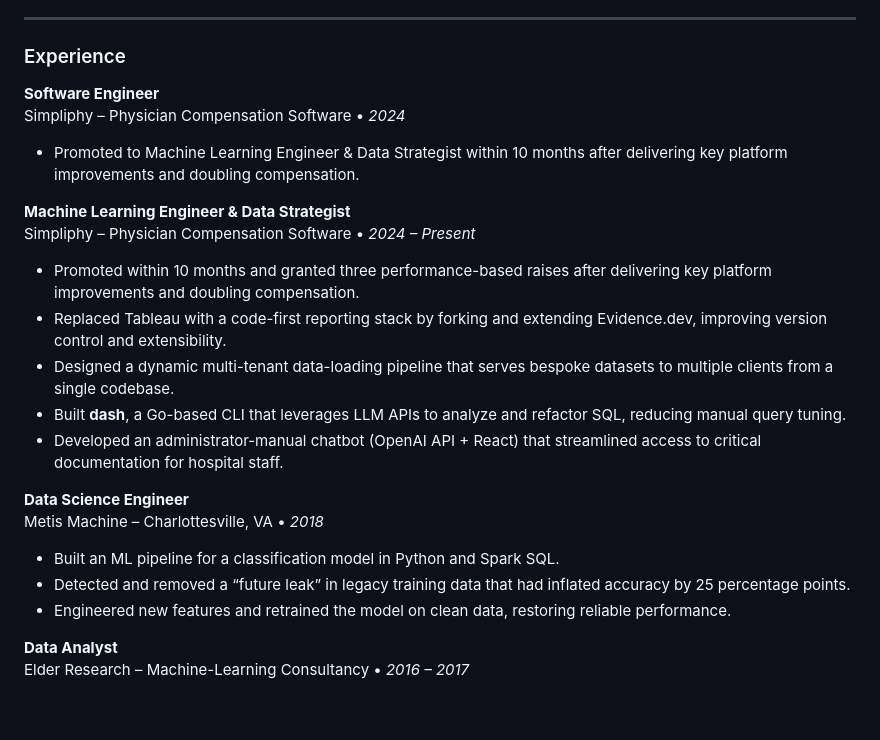
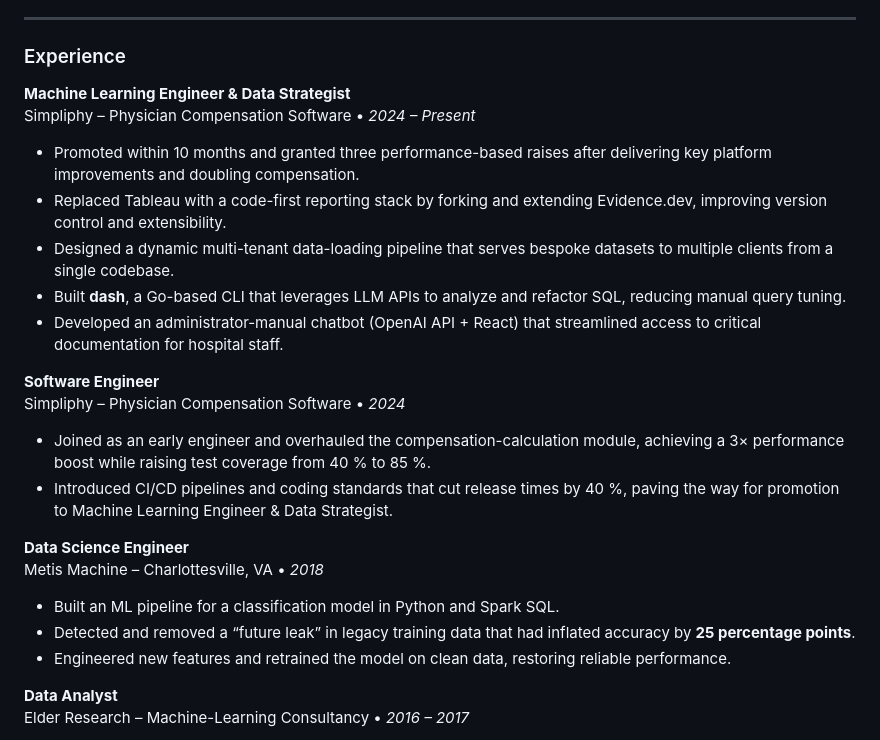
Before and after one commit to kennan-grant/kennan-grant.github.io, a Markdown page: resume/index.md, the part around one of its changes. GitHub-like rendering; blank space fills up the shorter version.

```diff
--- a/resume/index.md
+++ b/resume/index.md
@@ -15,10 +15,6 @@ Multidisciplinary software and data engineer with deep experience in backend dev
 
 ### Experience
 
-**Software Engineer**
-Simpliphy – Physician Compensation Software • _2024_
-- Promoted to Machine Learning Engineer & Data Strategist within 10 months after delivering key platform improvements and doubling compensation.
-
 **Machine Learning Engineer & Data Strategist**
 Simpliphy – Physician Compensation Software • _2024 – Present_
 - Promoted within 10 months and granted three performance-based raises after delivering key platform improvements and doubling compensation.
@@ -27,10 +23,15 @@ Simpliphy – Physician Compensation Software • _2024 – Present_
 - Built **dash**, a Go-based CLI that leverages LLM APIs to analyze and refactor SQL, reducing manual query tuning.
 - Developed an administrator-manual chatbot (OpenAI API + React) that streamlined access to critical documentation for hospital staff.
 
+**Software Engineer**
+Simpliphy – Physician Compensation Software • _2024_
+- Joined as an early engineer and overhauled the compensation-calculation module, achieving a 3× performance boost while raising test coverage from 40 % to 85 %.
+- Introduced CI/CD pipelines and coding standards that cut release times by 40 %, paving the way for promotion to Machine Learning Engineer & Data Strategist.
+
 **Data Science Engineer**
 Metis Machine – Charlottesville, VA • _2018_
 - Built an ML pipeline for a classification model in Python and Spark SQL.
-- Detected and removed a “future leak” in legacy training data that had inflated accuracy by 25 percentage points.
+- Detected and removed a “future leak” in legacy training data that had inflated accuracy by **25 percentage points**.
 - Engineered new features and retrained the model on clean data, restoring reliable performance.
 
 **Data Analyst**
```
Also changed, not shown: other parts of resume/index.md (+1 -1 lines).
